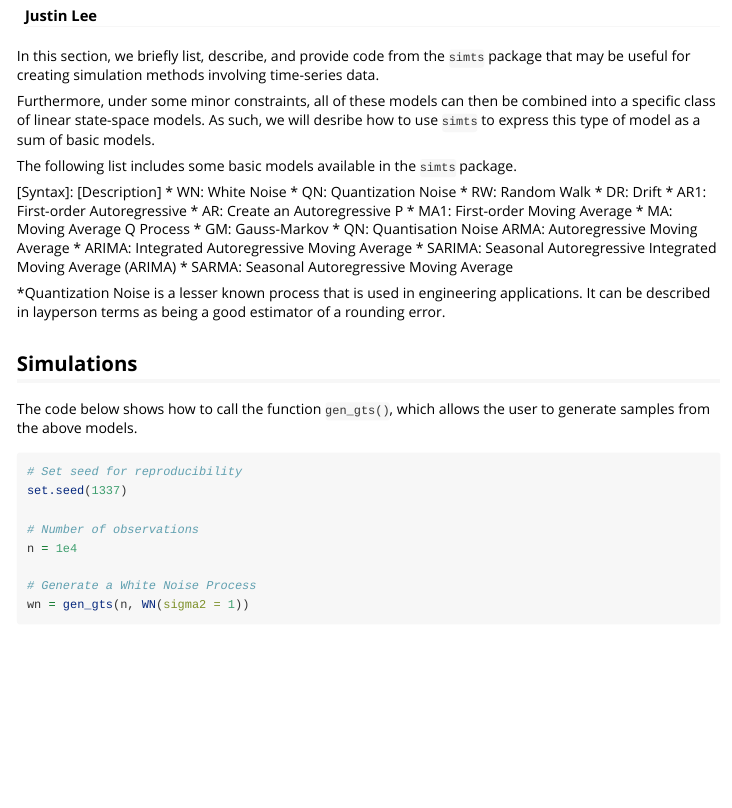
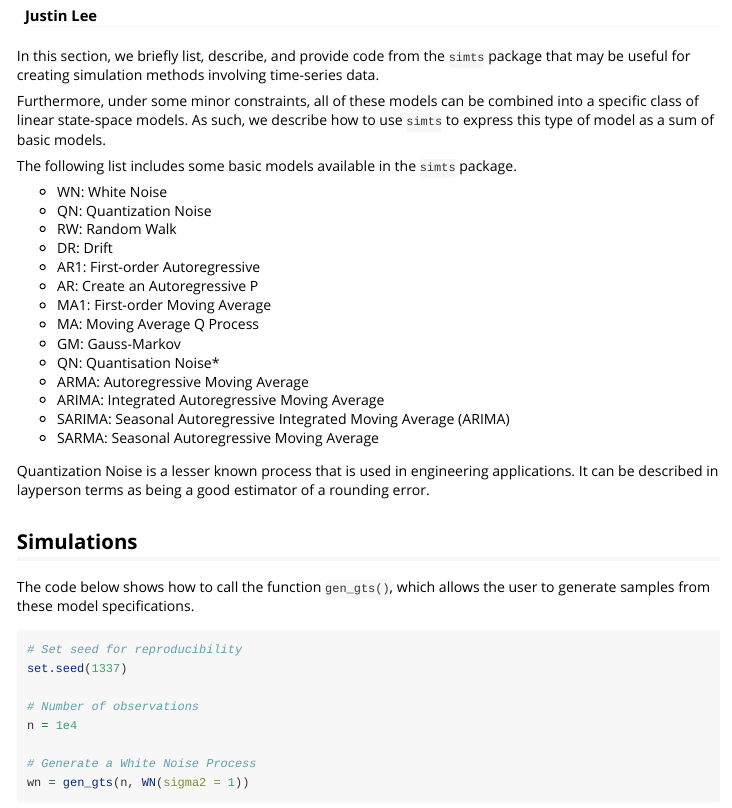
Before and after one commit to SMAC-Group/simts, an R Markdown document (vignettes/sim_models.Rmd): the page in a window 1100 px wide, from 70 px down. Rendered offline with R 4.5, knitr and Pandoc, with nearby package versions; some code elsewhere in the file could not run offline.

Commit message:
correct misrepresented bullets + minor edits in sim_models.Rmd

````diff
--- a/vignettes/sim_models.Rmd
+++ b/vignettes/sim_models.Rmd
@@ -14,11 +14,10 @@ library(simts)
 
 In this section, we briefly list, describe, and provide code from the `simts` package that may be useful for creating simulation methods involving time-series data.
 
-Furthermore, under some minor constraints, all of these models can then be combined into a specific class of linear state-space models. As such, we will desribe how to use `simts` to express this type of model as a sum of basic models.
+Furthermore, under some minor constraints, all of these models can be combined into a specific class of linear state-space models. As such, we describe how to use `simts` to express this type of model as a sum of basic models.
 
 The following list includes some basic models available in the `simts` package.
 
-[Syntax]: [Description]
 * WN: White Noise
 * QN: Quantization Noise
 * RW: Random Walk
@@ -34,11 +33,11 @@ The following list includes some basic models available in the `simts` package.
 * SARIMA: Seasonal Autoregressive Integrated Moving Average (ARIMA)
 * SARMA: Seasonal Autoregressive Moving Average
 
-*Quantization Noise is a lesser known process that is used in engineering applications. It can be described in layperson terms as being a good estimator of a rounding error.
+Quantization Noise is a lesser known process that is used in engineering applications. It can be described in layperson terms as being a good estimator of a rounding error.
 
 ## Simulations
 
-The code below shows how to call the function `gen_gts()`, which allows the user to generate samples from the above models.
+The code below shows how to call the function `gen_gts()`, which allows the user to generate samples from these model specifications.
 
 ```{r}
 # Set seed for reproducibility
````
